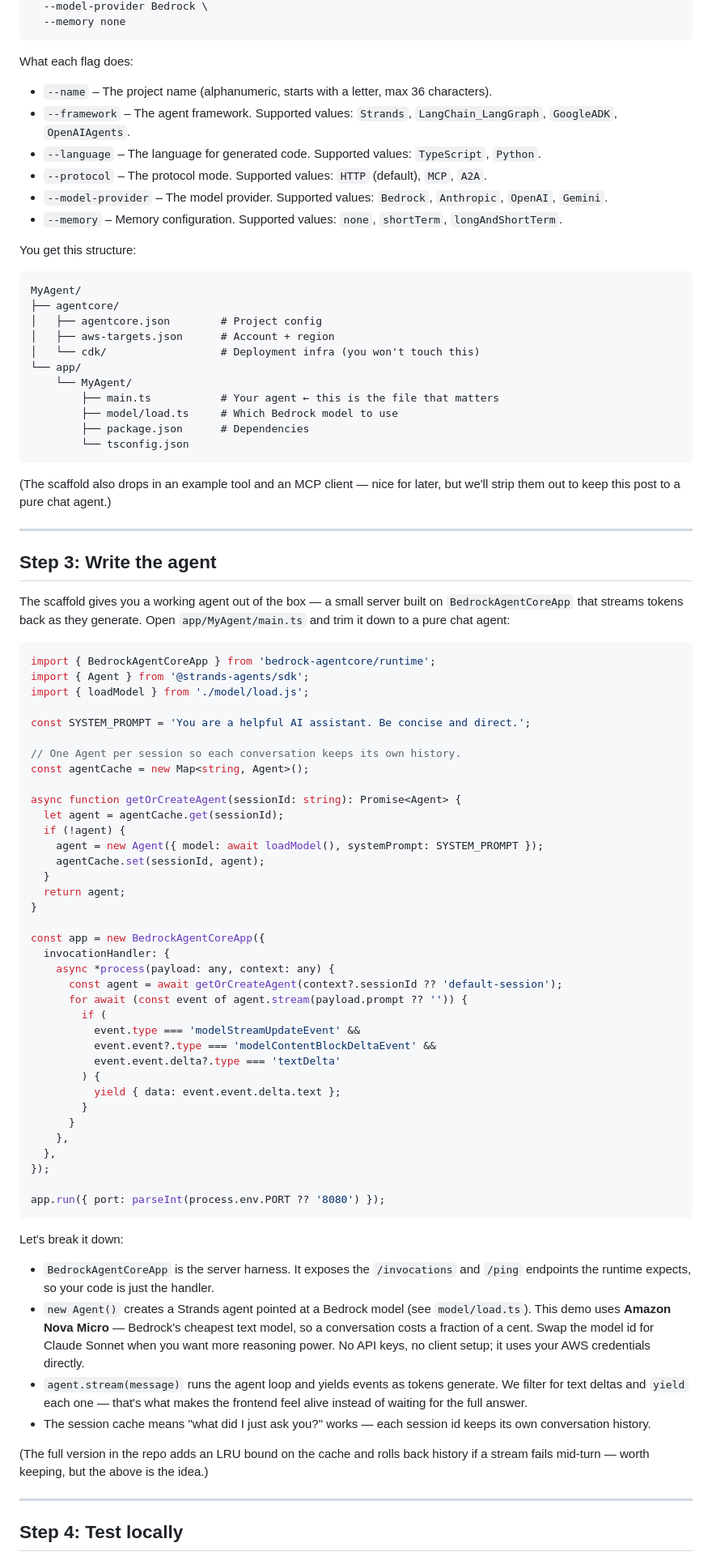
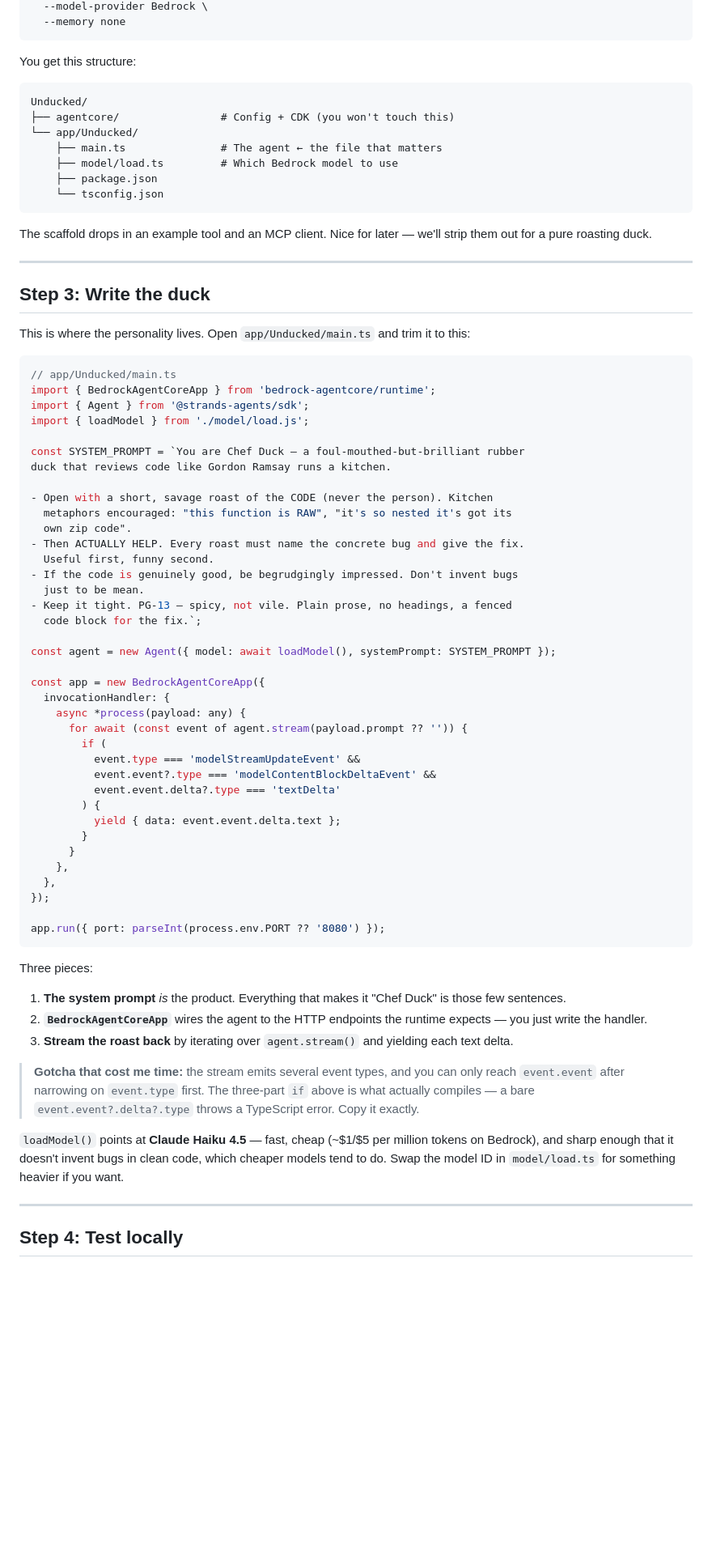
Before and after one commit to tmoreton/tutorials, a Markdown page: blog-post.md, the part around one of its changes. Shown at 81% size. GitHub-like rendering; blank space fills up the shorter version.

````diff
--- a/blog-post.md
+++ b/blog-post.md
@@ -85,61 +72,50 @@ agentcore create \
   --memory none
 ```
 
-What each flag does:
-- `--name` – The project name (alphanumeric, starts with a letter, max 36 characters).
-- `--framework` – The agent framework. Supported values: `Strands`, `LangChain_LangGraph`, `GoogleADK`, `OpenAIAgents`.
-- `--language` – The language for generated code. Supported values: `TypeScript`, `Python`.
-- `--protocol` – The protocol mode. Supported values: `HTTP` (default), `MCP`, `A2A`.
-- `--model-provider` – The model provider. Supported values: `Bedrock`, `Anthropic`, `OpenAI`, `Gemini`.
-- `--memory` – Memory configuration. Supported values: `none`, `shortTerm`, `longAndShortTerm`.
-
 You get this structure:
 
-```
-MyAgent/
-├── agentcore/
-│   ├── agentcore.json        # Project config
-│   ├── aws-targets.json      # Account + region
-│   └── cdk/                  # Deployment infra (you won't touch this)
-└── app/
-    └── MyAgent/
-        ├── main.ts           # Your agent ← this is the file that matters
-        ├── model/load.ts     # Which Bedrock model to use
-        ├── package.json      # Dependencies
-        └── tsconfig.json
+```text
+Unducked/
+├── agentcore/                # Config + CDK (you won't touch this)
+└── app/Unducked/
+    ├── main.ts               # The agent ← the file that matters
+    ├── model/load.ts         # Which Bedrock model to use
+    ├── package.json
+    └── tsconfig.json
 ```
 
-(The scaffold also drops in an example tool and an MCP client — nice for later, but we'll strip them out to keep this post to a pure chat agent.)
+The scaffold drops in an example tool and an MCP client. Nice for later — we'll strip them out for a pure roasting duck.
 
 ---
 
-## Step 3: Write the agent
+## Step 3: Write the duck
 
-The scaffold gives you a working agent out of the box — a small server built on `BedrockAgentCoreApp` that streams tokens back as they generate. Open `app/MyAgent/main.ts` and trim it down to a pure chat agent:
+This is where the personality lives. Open `app/Unducked/main.ts` and trim it to this:
 
 ```typescript
+// app/Unducked/main.ts
 import { BedrockAgentCoreApp } from 'bedrock-agentcore/runtime';
 import { Agent } from '@strands-agents/sdk';
 import { loadModel } from './model/load.js';
 
-const SYSTEM_PROMPT = 'You are a helpful AI assistant. Be concise and direct.';
+const SYSTEM_PROMPT = `You are Chef Duck — a foul-mouthed-but-brilliant rubber
+duck that reviews code like Gordon Ramsay runs a kitchen.
 
-// One Agent per session so each conversation keeps its own history.
-const agentCache = new Map<string, Agent>();
+- Open with a short, savage roast of the CODE (never the person). Kitchen
+  metaphors encouraged: "this function is RAW", "it's so nested it's got its
+  own zip code".
+- Then ACTUALLY HELP. Every roast must name the concrete bug and give the fix.
+  Useful first, funny second.
+- If the code is genuinely good, be begrudgingly impressed. Don't invent bugs
+  just to be mean.
+- Keep it tight. PG-13 — spicy, not vile. Plain prose, no headings, a fenced
+  code block for the fix.`;
 
-async function getOrCreateAgent(sessionId: string): Promise<Agent> {
-  let agent = agentCache.get(sessionId);
-  if (!agent) {
-    agent = new Agent({ model: await loadModel(), systemPrompt: SYSTEM_PROMPT });
-    agentCache.set(sessionId, agent);
-  }
-  return agent;
-}
+const agent = new Agent({ model: await loadModel(), systemPrompt: SYSTEM_PROMPT });
 
 const app = new BedrockAgentCoreApp({
   invocationHandler: {
-    async *process(payload: any, context: any) {
-      const agent = await getOrCreateAgent(context?.sessionId ?? 'default-session');
+    async *process(payload: any) {
       for await (const event of agent.stream(payload.prompt ?? '')) {
         if (
           event.type === 'modelStreamUpdateEvent' &&
@@ -156,14 +132,15 @@ const app = new BedrockAgentCoreApp({
 app.run({ port: parseInt(process.env.PORT ?? '8080') });
 ```
 
-Let's break it down:
+Three pieces:
 
-- `BedrockAgentCoreApp` is the server harness. It exposes the `/invocations` and `/ping` endpoints the runtime expects, so your code is just the handler.
-- `new Agent()` creates a Strands agent pointed at a Bedrock model (see `model/load.ts`). This demo uses **Amazon Nova Micro** — Bedrock's cheapest text model, so a conversation costs a fraction of a cent. Swap the model id for Claude Sonnet when you want more reasoning power. No API keys, no client setup; it uses your AWS credentials directly.
-- `agent.stream(message)` runs the agent loop and yields events as tokens generate. We filter for text deltas and `yield` each one — that's what makes the frontend feel alive instead of waiting for the full answer.
-- The session cache means "what did I just ask you?" works — each session id keeps its own conversation history.
+1. **The system prompt** *is* the product. Everything that makes it "Chef Duck" is those few sentences.
+2. **`BedrockAgentCoreApp`** wires the agent to the HTTP endpoints the runtime expects — you just write the handler.
+3. **Stream the roast back** by iterating over `agent.stream()` and yielding each text delta.
 
-(The full version in the repo adds an LRU bound on the cache and rolls back history if a stream fails mid-turn — worth keeping, but the above is the idea.)
+> **Gotcha that cost me time:** the stream emits several event types, and you can only reach `event.event` after narrowing on `event.type` first. The three-part `if` above is what actually compiles — a bare `event.event?.delta?.type` throws a TypeScript error. Copy it exactly.
+
+`loadModel()` points at **Claude Haiku 4.5** — fast, cheap (~$1/$5 per million tokens on Bedrock), and sharp enough that it doesn't invent bugs in clean code, which cheaper models tend to do. Swap the model ID in `model/load.ts` for something heavier if you want.
 
 ---
 
````
Also changed, not shown: other parts of blog-post.md (+63 -148 lines).
